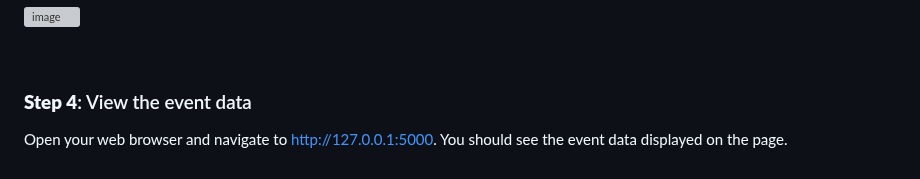
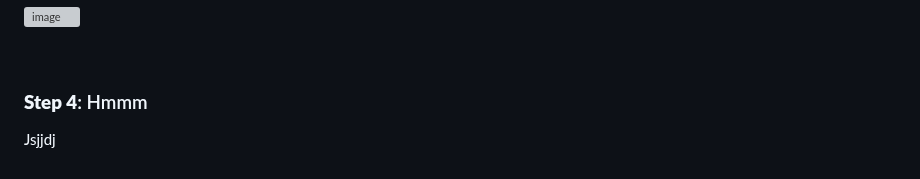
Before and after one commit to xanderstevenson/websockets-and-webhooks, a Markdown page: README.md, the part around the change. Rendered like a GitHub page; grey boxes are pictures that could not be loaded.

```diff
--- a/README.md
+++ b/README.md
@@ -313,6 +313,6 @@ Don't forget to choose **POST** and click **Send**.
 
 
 
-### **Step 4**: View the event data
+### **Step 4**: Hmmm
 
-Open your web browser and navigate to [http://127.0.0.1:5000](http://127.0.0.1:5000). You should see the event data displayed on the page.
+Jsjjdj
```
